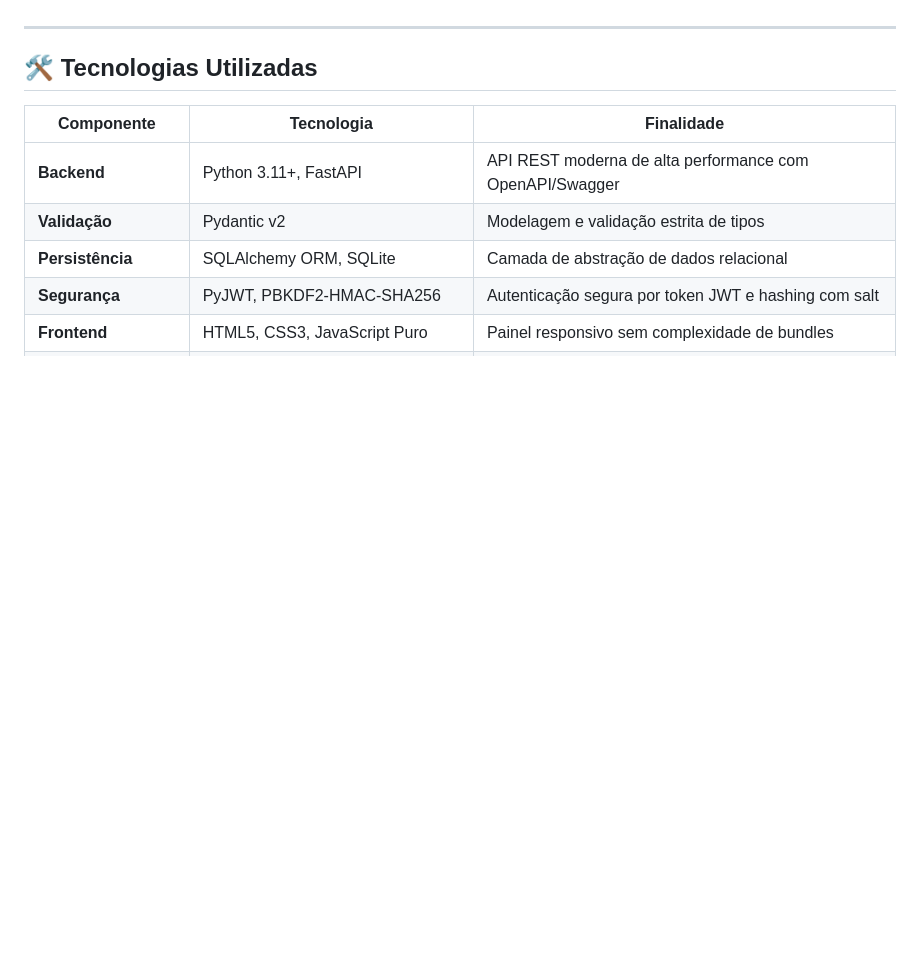
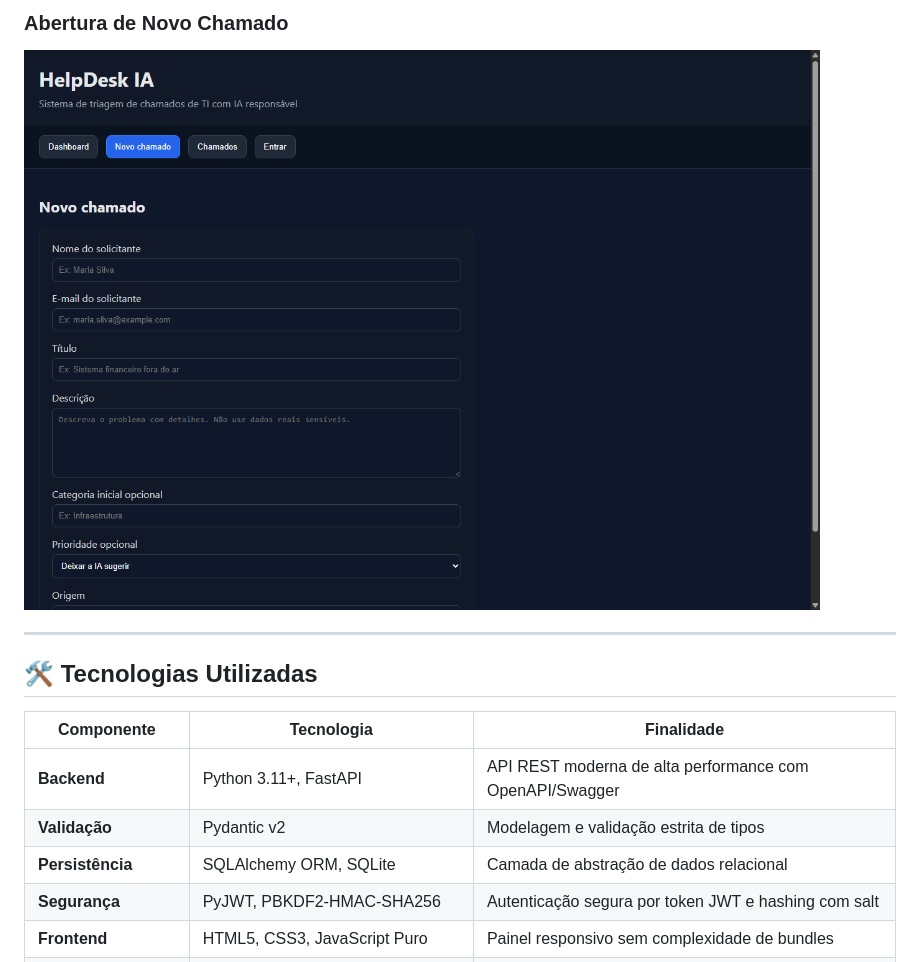
Before and after one commit to Rafaelfpcn/helpdesk-ia, a Markdown page: README.md, the part around one of its changes. Rendered like a GitHub page; pictures changed too: docs/screenshots/novo_chamado.png (added); blank space fills up the shorter version.

Commit message:
docs: add screenshots to README and improve frontend hash routing

```diff
--- a/README.md
+++ b/README.md
@@ -32,3 +46,5 @@ O **HelpDesk IA** automatiza a triagem inicial analisando o texto do chamado em
+### Abertura de Novo Chamado
+![Novo Chamado](docs/screenshots/novo_chamado.png)
 
 ---
 
```
Also changed, not shown: other parts of README.md (+14 -0 lines), docs/screenshots/chamados.png (added), docs/screenshots/dashboard.png (added), docs/screenshots/ticket_detail.png (added), 1 other file.
